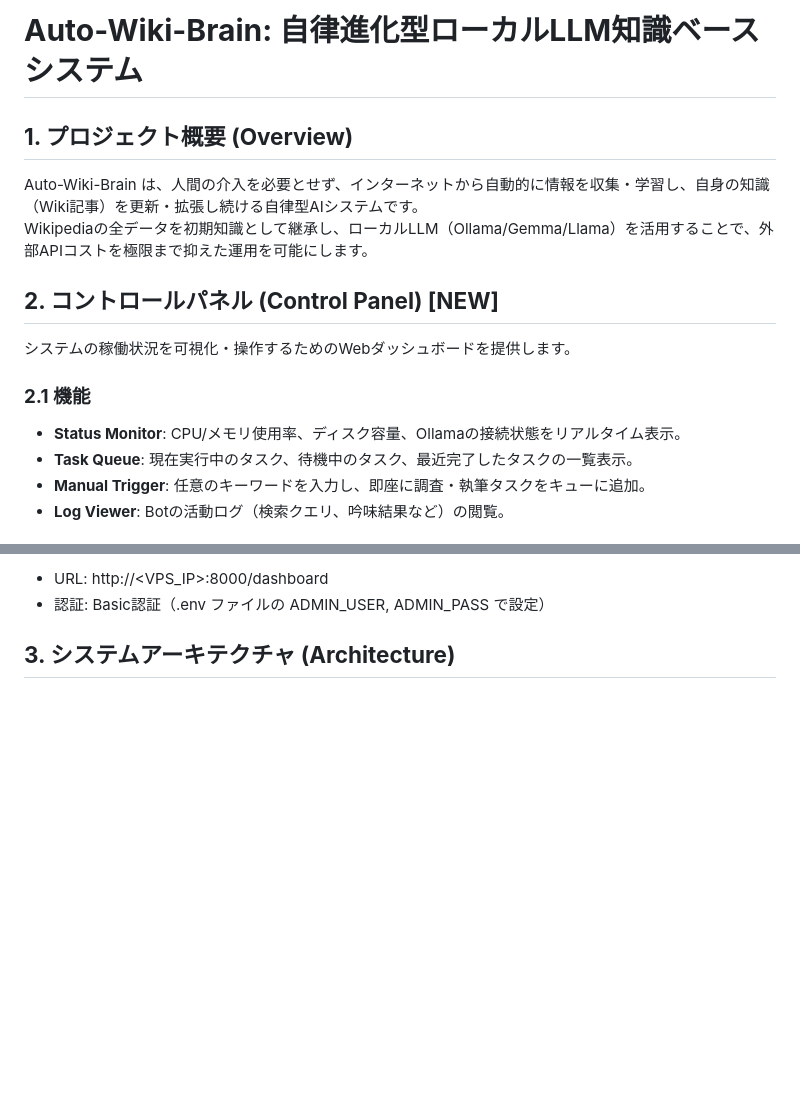
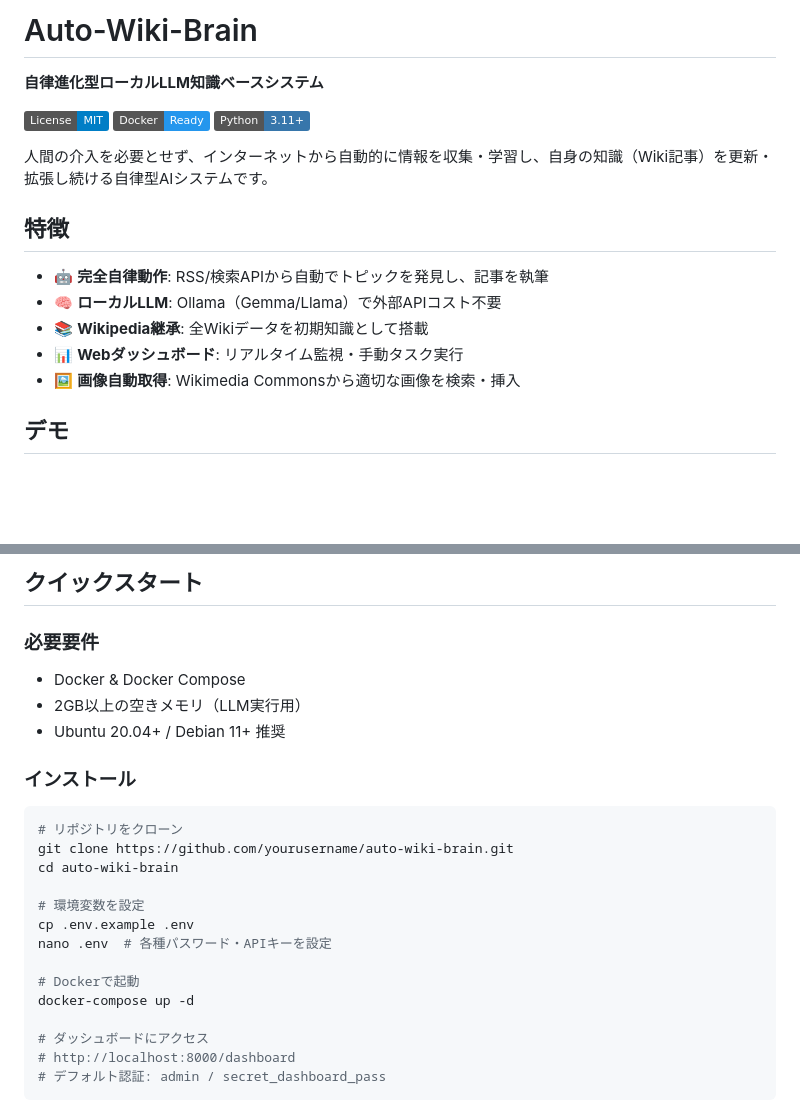
Before and after one commit to matsushibadenki/Auto-Wiki-Brain, a Markdown page: README.md, 2 parts joined by grey strips. Drawn GitHub-style; badges without logos; blank space fills up the shorter version.

````diff
--- a/README.md
+++ b/README.md
@@ -1,18 +1,20 @@
-# **Auto-Wiki-Brain: 自律進化型ローカルLLM知識ベースシステム**
+# Auto-Wiki-Brain
 
-## **1\. プロジェクト概要 (Overview)**
+**自律進化型ローカルLLM知識ベースシステム**
 
-Auto-Wiki-Brain は、人間の介入を必要とせず、インターネットから自動的に情報を収集・学習し、自身の知識（Wiki記事）を更新・拡張し続ける自律型AIシステムです。
-Wikipediaの全データを初期知識として継承し、ローカルLLM（Ollama/Gemma/Llama）を活用することで、外部APIコストを極限まで抑えた運用を可能にします。
+[![License: MIT](https://img.shields.io/badge/License-MIT-blue.svg)](LICENSE)
+[![Docker](https://img.shields.io/badge/Docker-Ready-2496ED?logo=docker&logoColor=white)](docker-compose.yml)
+[![Python](https://img.shields.io/badge/Python-3.11+-3776AB?logo=python&logoColor=white)](https://www.python.org/)
 
-## **2\. コントロールパネル (Control Panel) \[NEW\]**
+人間の介入を必要とせず、インターネットから自動的に情報を収集・学習し、自身の知識（Wiki記事）を更新・拡張し続ける自律型AIシステムです。
 
-システムの稼働状況を可視化・操作するためのWebダッシュボードを提供します。
+## 特徴
 
-### **2.1 機能**
+- 🤖 **完全自律動作**: RSS/検索APIから自動でトピックを発見し、記事を執筆
+- 🧠 **ローカルLLM**: Ollama（Gemma/Llama）で外部APIコスト不要
+- 📚 **Wikipedia継承**: 全Wikiデータを初期知識として搭載
+- 📊 **Webダッシュボード**: リアルタイム監視・手動タスク実行
+- 🖼️ **画像自動取得**: Wikimedia Commonsから適切な画像を検索・挿入
 
-* **Status Monitor**: CPU/メモリ使用率、ディスク容量、Ollamaの接続状態をリアルタイム表示。
-* **Task Queue**: 現在実行中のタスク、待機中のタスク、最近完了したタスクの一覧表示。
-* **Manual Trigger**: 任意のキーワードを入力し、即座に調査・執筆タスクをキューに追加。
-* **Log Viewer**: Botの活動ログ（検索クエリ、吟味結果など）の閲覧。
+## デモ
 
@@ -20,6 +22,28 @@ Wikipediaの全データを初期知識として継承し、ローカルLLM（Ol
 
-* URL: http://\<VPS\_IP\>:8000/dashboard
-* 認証: Basic認証（.env ファイルの ADMIN\_USER, ADMIN\_PASS で設定）
+## クイックスタート
 
-## **3\. システムアーキテクチャ (Architecture)**
+### 必要要件
 
+- Docker & Docker Compose
+- 2GB以上の空きメモリ（LLM実行用）
+- Ubuntu 20.04+ / Debian 11+ 推奨
+
+### インストール
+
+```bash
+# リポジトリをクローン
+git clone https://github.com/yourusername/auto-wiki-brain.git
+cd auto-wiki-brain
+
+# 環境変数を設定
+cp .env.example .env
+nano .env  # 各種パスワード・APIキーを設定
+
+# Dockerで起動
+docker-compose up -d
+
+# ダッシュボードにアクセス
+# http://localhost:8000/dashboard
+# デフォルト認証: admin / secret_dashboard_pass
+```
+
````
Also changed, not shown: other parts of README.md (+176 -40 lines).
